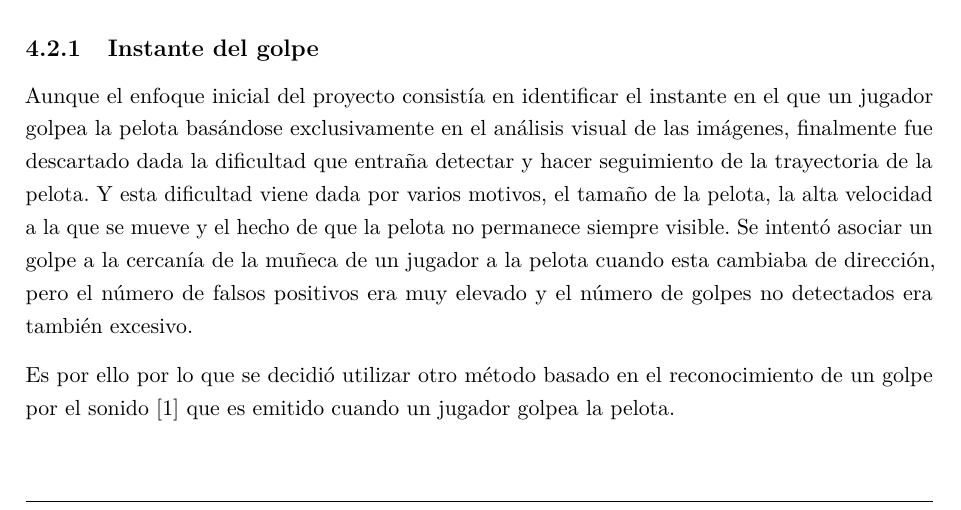
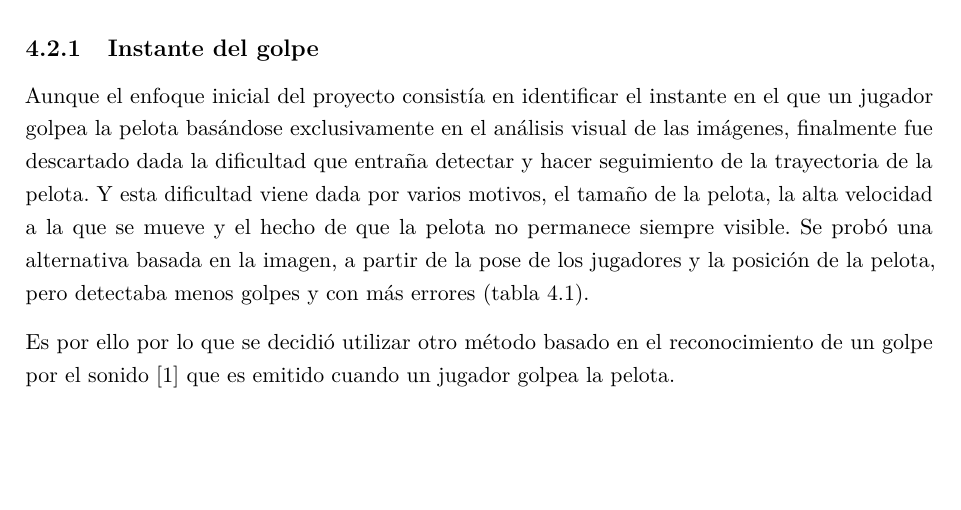
Before and after one commit to josanchdev/padel-vision, a LaTeX document (memoria/tfg.tex, which reads memoria/pages/descripcion-informatica.tex): part of page 22 of 39, cut so that both start at the same text, the shorter picture padded with empty space. Compiled offline with pdfLaTeX.

Commit message:
docs(memoria): tablas de deteccion y de tamano de entrada de la pose en su seccion

```diff
--- a/memoria/pages/descripcion-informatica.tex
+++ b/memoria/pages/descripcion-informatica.tex
@@ -49,7 +49,7 @@ Para ello, el sistema utiliza información de audio e imágenes.
 
 Aunque el enfoque inicial del proyecto consistía en identificar el instante en el que un jugador golpea la pelota basándose exclusivamente en el análisis visual de las imágenes, finalmente fue descartado dada la dificultad que entraña detectar y hacer seguimiento de la trayectoria de la pelota.
 Y esta dificultad viene dada por varios motivos, el tamaño de la pelota, la alta velocidad a la que se mueve y el hecho de que la pelota no permanece siempre visible.
-Se intentó asociar un golpe a la cercanía de la muñeca de un jugador a la pelota cuando esta cambiaba de dirección, pero el  número de falsos positivos era muy elevado y el número de golpes no detectados era también excesivo.
+Se probó una alternativa basada en la imagen, a partir de la pose de los jugadores y la posición de la pelota, pero detectaba menos golpes y con más errores (\cref{tab:deteccion}).
 
 \begin{table}[tbp]
   \centering
```
